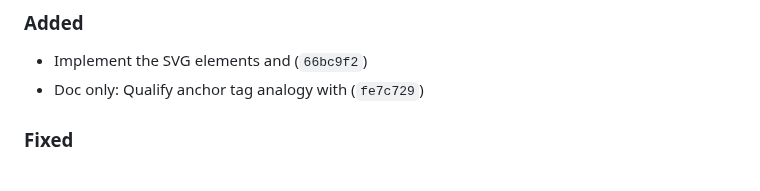
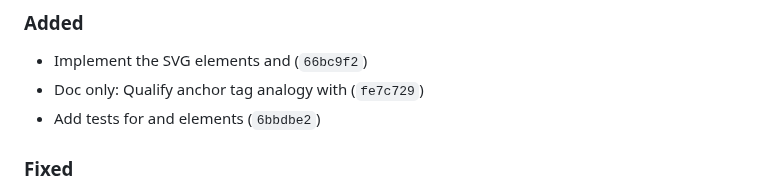
Before and after one commit to ChrisWhealy/svg-dom, a Markdown page: changelog.md, the part around the change. Rendered like a GitHub page.

Commit message:
Update changelog

```diff
--- a/changelog.md
+++ b/changelog.md
@@ -12,6 +12,7 @@ The format is based on [Keep a Changelog](https://keepachangelog.com/en/1.0.0/),
 
 - Implement the SVG elements <a> and <switch> (`66bc9f2`)
 - Doc only: Qualify anchor tag analogy with <g> (`fe7c729`)
+- Add tests for <a> and <switch> elements (`6bbdbe2`)
 
 ### Fixed
 
```
